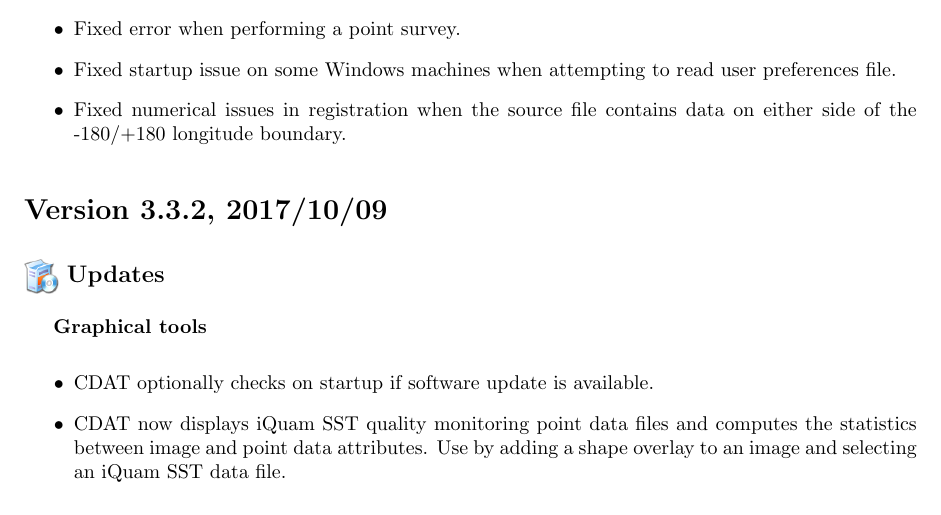
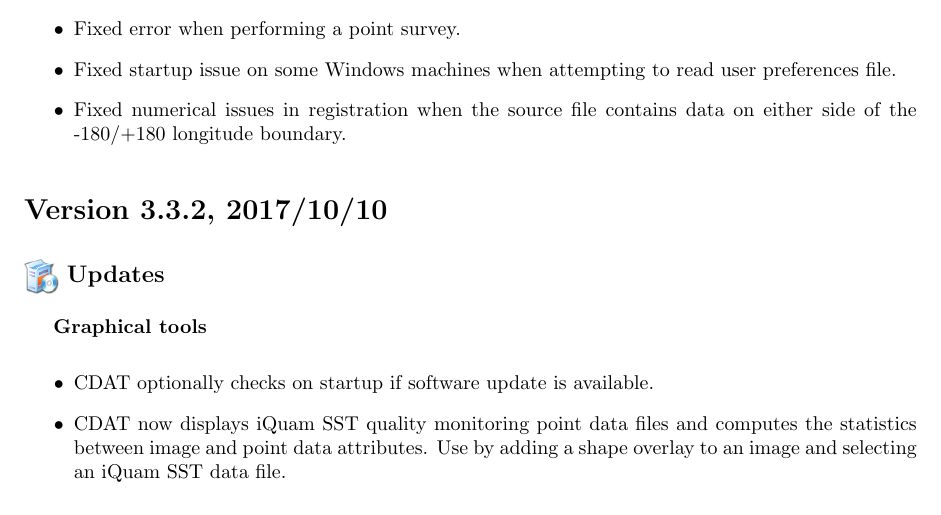
Before and after one commit to phollemans/cwutils, a LaTeX thesis (doc/users_guide/cwutils_users_guide.tex, which reads doc/users_guide/history.tex): part of page 110 of 113, cut so that both start at the same text. Compiled offline with pdfLaTeX.

Commit message:
- Added user's guide to Windows start menu. - Updated history documentation.

```diff
--- a/doc/users_guide/history.tex
+++ b/doc/users_guide/history.tex
@@ -1154,7 +1154,7 @@
 
 %%%%%%%%%%%%%%%%%%%%%%%%%%%%%% NEW VERSION %%%%%%%%%%%%%%%%%%%%%%%%%%%%%%
 
-\section*{Version 3.3.2, 2017/10/09}
+\section*{Version 3.3.2, 2017/10/10}
 
 \subsection*{\bigicon{box_software} Updates}
 
```
Also changed, not shown: 3 other files.
